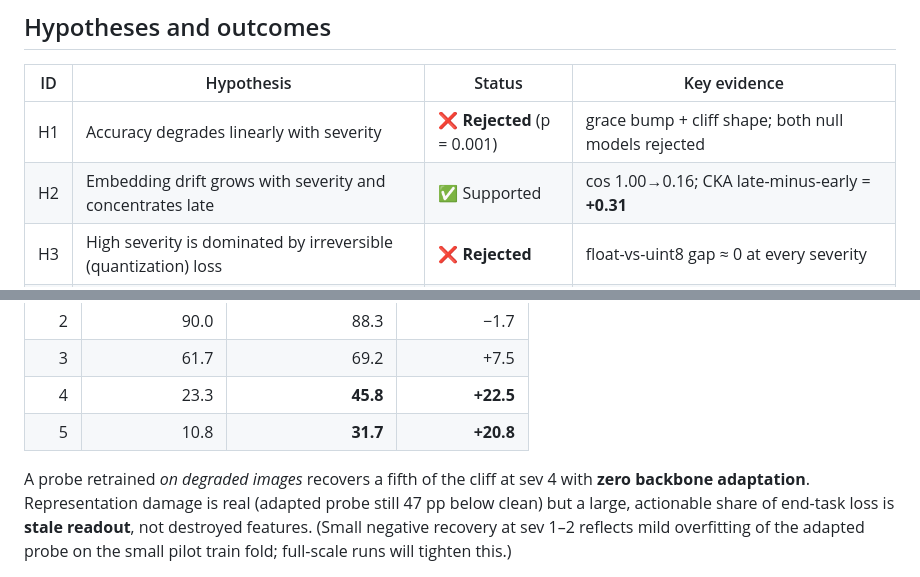
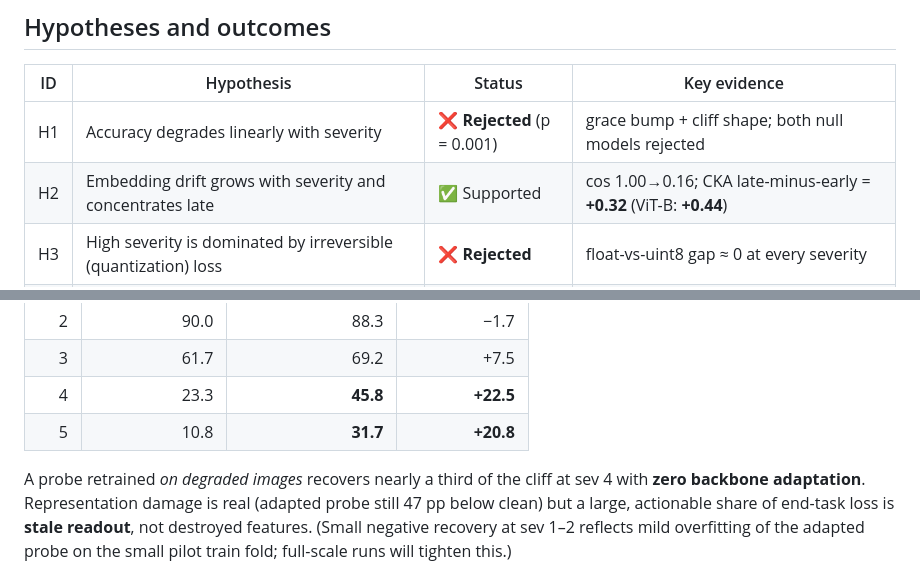
Before and after one commit to officialarghya29/dinov2-lowlight-robustness, a Markdown page: README.md, 2 parts joined by grey strips. GitHub-like rendering.

Commit message:
README: reconcile H2 CKA delta with ViT-B replication; fix recovery fraction

```diff
--- a/README.md
+++ b/README.md
@@ -58,7 +58,7 @@ or **what a practitioner can repair**. This repo answers both with controls:
 | ID | Hypothesis | Status | Key evidence |
 |---|---|---|---|
 | H1 | Accuracy degrades linearly with severity | ❌ **Rejected** (p = 0.001) | grace bump + cliff shape; both null models rejected |
-| H2 | Embedding drift grows with severity and concentrates late | ✅ Supported | cos 1.00→0.16; CKA late-minus-early = **+0.31** |
+| H2 | Embedding drift grows with severity and concentrates late | ✅ Supported | cos 1.00→0.16; CKA late-minus-early = **+0.32** (ViT-B: **+0.44**) |
 | H3 | High severity is dominated by irreversible (quantization) loss | ❌ **Rejected** | float-vs-uint8 gap ≈ 0 at every severity |
 | H4 | Part of the collapse is readout-staleness, repairable without touching the backbone | ✅ Supported | adapted probe **+22.5 pp** at sev 4 |
 | H5 | Classical photometric enhancement restores accuracy | ❌ **Rejected** | ≤ +6.7 pp at the cliff (gain/gamma), ~0 at floor; CLAHE actively harmful |
@@ -127,7 +127,7 @@ distinct failure mode.
 | 4 | 23.3 | **45.8** | **+22.5** |
 | 5 | 10.8 | **31.7** | **+20.8** |
 
-A probe retrained *on degraded images* recovers a fifth of the cliff at sev 4
+A probe retrained *on degraded images* recovers nearly a third of the cliff at sev 4
 with **zero backbone adaptation**. Representation damage is real (adapted
 probe still 47 pp below clean) but a large, actionable share of end-task loss
 is **stale readout**, not destroyed features. (Small negative recovery at sev
```
